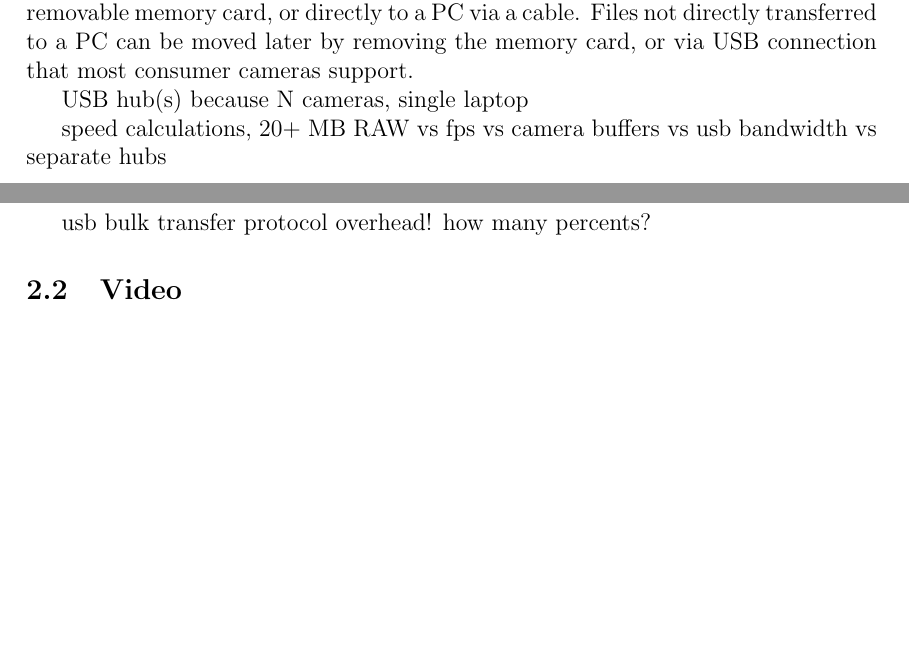
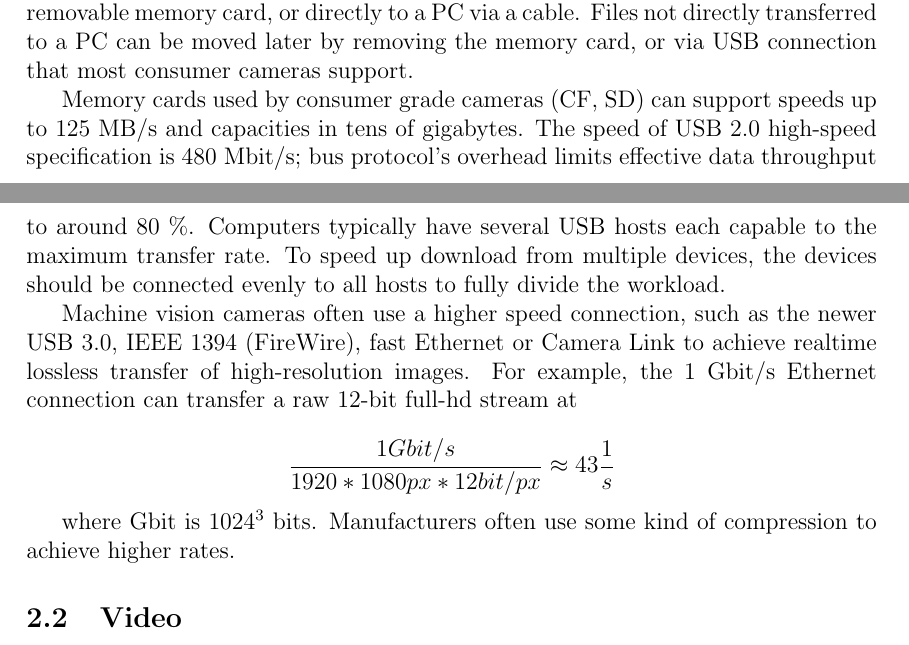
Before and after one commit to sooda/thesis, a LaTeX document (latex/dippa.tex, which reads latex/tex/background.tex): two parts of pages 21 and 22 of 56, joined at a grey line, cut so that both start at the same text, the shorter picture padded with empty space. Compiled offline with pdfLaTeX; a LaTeX package or settings file that is missing is left out.

Commit message:
tex: memory cards, busses
text init

```diff
--- a/latex/tex/background.tex
+++ b/latex/tex/background.tex
@@ -431,15 +431,24 @@ Common bitrate for a full-hd (1920 by 1080 pixels) 24 FPS video is about 5-6 MB/
 Files are commonly stored to an internal memory memory of the camera, to a removable memory card, or directly to a PC via a cable.
 Files not directly transferred to a PC can be moved later by removing the memory card, or via USB connection that most consumer cameras support.
 
+Memory cards used by consumer grade cameras (CF, SD) can support speeds up to 125 MB/s and capacities in tens of gigabytes.
+The speed of USB 2.0 high-speed specification is 480 Mbit/s; bus protocol's overhead limits effective data throughput to around 80 \%.
+Computers typically have several USB hosts each capable to the maximum transfer rate.
+To speed up download from multiple devices, the devices should be connected evenly to all hosts to fully divide the workload.
+
+Machine vision cameras often use a higher speed connection, such as the newer USB 3.0, IEEE 1394 (FireWire), fast Ethernet or Camera Link to achieve realtime lossless transfer of high-resolution images.
+For example, the 1 Gbit/s Ethernet connection can transfer a raw 12-bit full-hd stream at
+
+\[
+	\frac{1 Gbit/s}{1920 * 1080 px * 12 bit/px} \approx 43 \frac{1}{s}
+\]
+
+where Gbit is $1024^3$ bits.
+Manufacturers often use some kind of compression to achieve higher rates.
+
 %http://majid.info/blog/is-the-nikon-d70-nef-raw-format-truly-lossless/
-USB hub(s) because N cameras, single laptop
-
-speed calculations, 20+ MB RAW vs fps vs camera buffers vs usb bandwidth vs separate hubs
-
-usb bulk transfer protocol overhead! how many percents?
 
 % }}} image download
-
 
 \subsection{Video} % {{{
 
```
